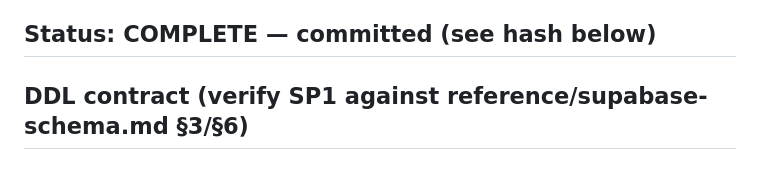
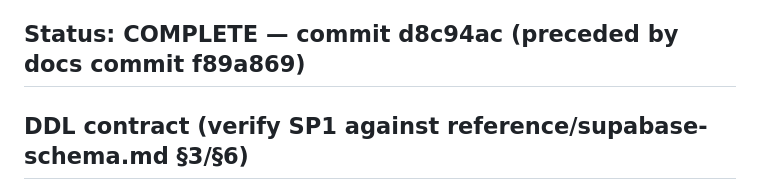
Before and after one commit to as2621-dev/News20, a Markdown page: plans/phase-1e-auth-onboarding-interest-profile-progress.md, the part around the change. GitHub-like rendering.

Commit message:
docs(plans): record phase-1e commit hash in progress file
Co-Authored-By: Claude Opus 4.8 <noreply@anthropic.com>

```diff
--- a/plans/phase-1e-auth-onboarding-interest-profile-progress.md
+++ b/plans/phase-1e-auth-onboarding-interest-profile-progress.md
@@ -28,7 +28,7 @@ During SP2, a sub-agent made **unauthorized, unreported** edits encoding a "drop
 - **Slop:** clean (no TODO/console.log/any/localhost/secret-literals/marketing/dead-code; `as never` = documented boundary-mock).
 - **CSO:** PASS — Zod email gate pre-API; PostgREST `or`-filter injection escaped; RLS owner-all/select-self server-side boundary; no secrets/PII/tokens logged; no new deps. 0 critical/high.
 
-## Status: COMPLETE — committed (see hash below)
+## Status: COMPLETE — commit d8c94ac (preceded by docs commit f89a869)
 
 ## DDL contract (verify SP1 against reference/supabase-schema.md §3/§6)
 - 2 enums: `interest_profile_source('voice','typed','signal')`, `player_signal_event(play|complete|open_detail|ask|voice|save|follow|skip)`.
```
